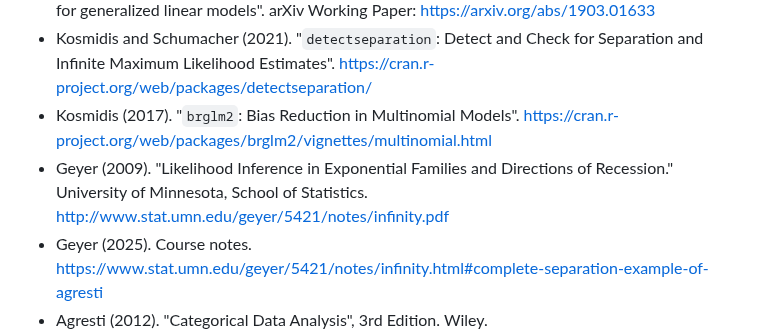
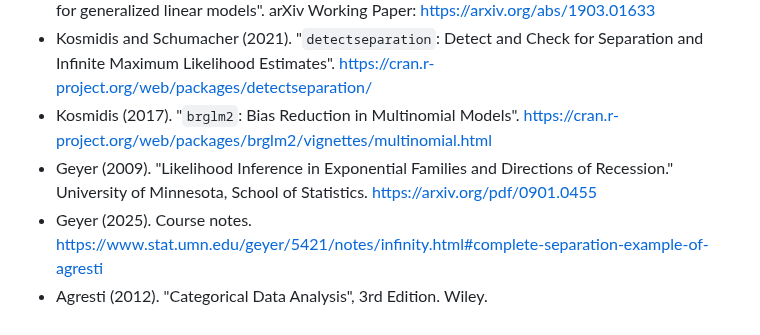
Before and after one commit to sergiocorreia/ppmlhdfe, a Markdown page: guides/nonexistence_examples.md, the part around the change. GitHub-like rendering.

```diff
--- a/guides/nonexistence_examples.md
+++ b/guides/nonexistence_examples.md
@@ -364,7 +364,7 @@ If you are a Stata user, you can run the script [`6-cgz-poisson-benchmarks.do`](
 - Correia, Guimarães, and Zylkin (2019). "Verifying the existence of maximum likelihood estimates for generalized linear models". arXiv Working Paper: https://arxiv.org/abs/1903.01633
 - Kosmidis and Schumacher (2021). "`detectseparation`: Detect and Check for Separation and Infinite Maximum Likelihood Estimates". https://cran.r-project.org/web/packages/detectseparation/
 - Kosmidis (2017). "`brglm2`: Bias Reduction in Multinomial Models". https://cran.r-project.org/web/packages/brglm2/vignettes/multinomial.html
-- Geyer (2009). "Likelihood Inference in Exponential Families and Directions of Recession." University of Minnesota, School of Statistics. http://www.stat.umn.edu/geyer/5421/notes/infinity.pdf
+- Geyer (2009). "Likelihood Inference in Exponential Families and Directions of Recession." University of Minnesota, School of Statistics. https://arxiv.org/pdf/0901.0455
 - Geyer (2025). Course notes. https://www.stat.umn.edu/geyer/5421/notes/infinity.html#complete-separation-example-of-agresti
 - Agresti (2012). "Categorical Data Analysis", 3rd Edition. Wiley.
 - Agresti (2015). "Foundations of Linear and Generalized Linear Models." Wiley.
```
